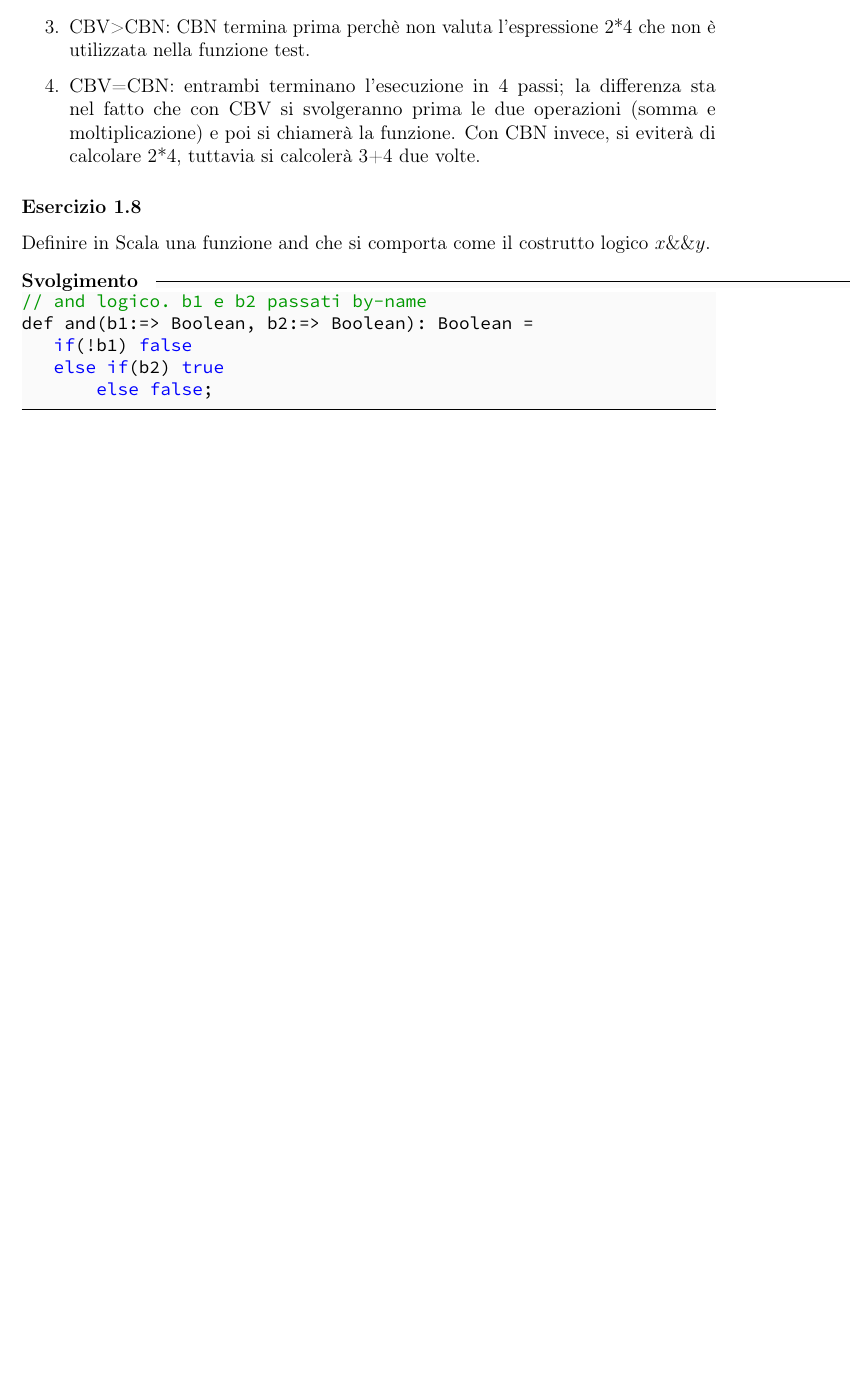
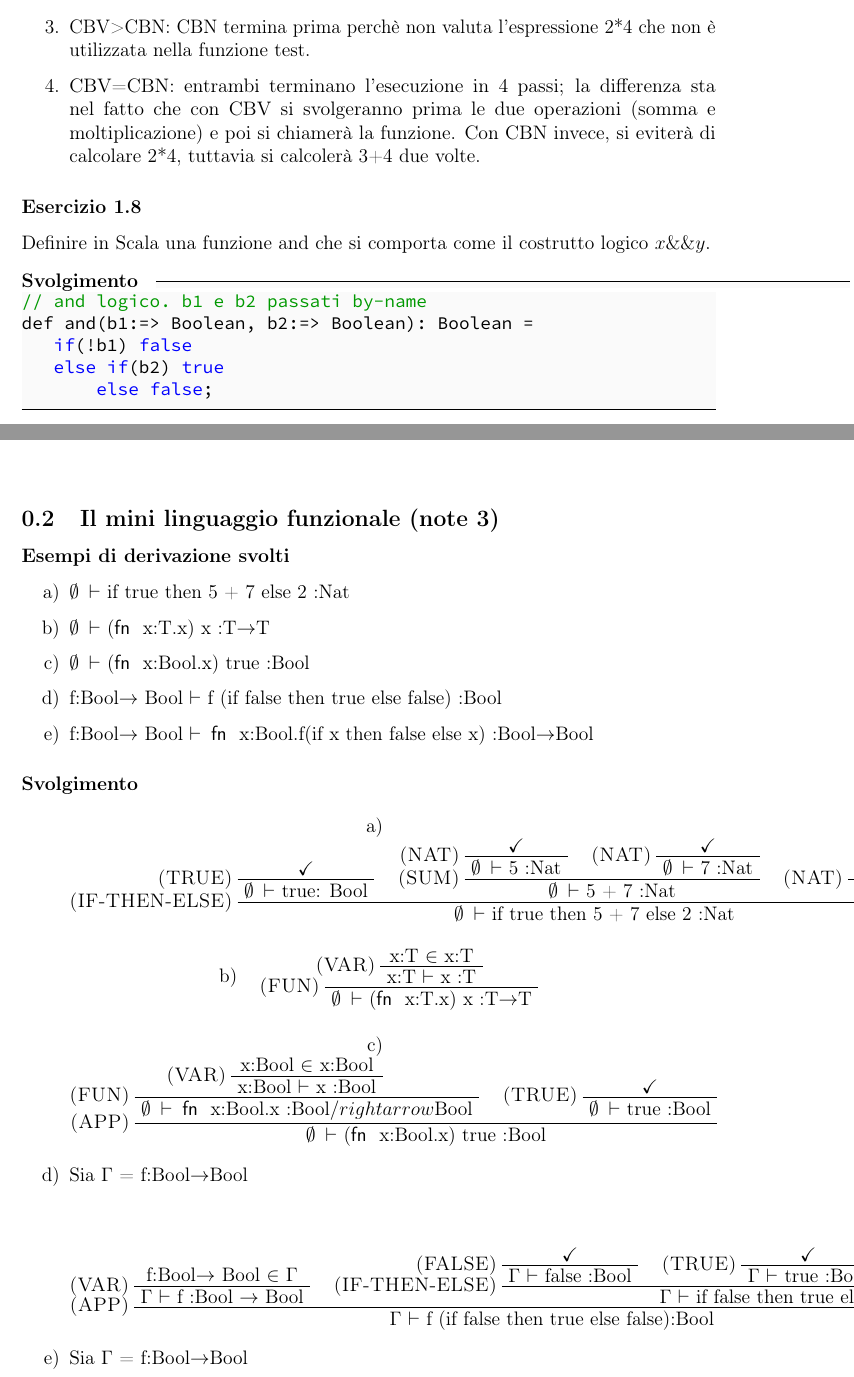
Before and after one commit to sirCamp/LPAAssingment, a LaTeX document (main.tex, which reads esercizi/note2.tex): part of page 11 of 12 before the commit and two parts of pages 11 and 12 of 15 after it, the two joined at a grey line, cut so that both start at the same text, the shorter picture padded with empty space. Compiled offline with pdfLaTeX.

Commit message:
add exercise of note3

```diff
--- /dev/null
+++ b/esercizi/note2.tex
@@ -0,0 +1,72 @@
+\subsection{Il mini linguaggio funzionale (note 3)}
+\subsubsection*{Esempi di derivazione svolti}
+
+\begin{enumerate}[label=\alph*)]
+	\item $\emptyset\:\vdash$  if true then 5 + 7 else 2 :Nat
+	\item $\emptyset\:\vdash$  ($\fn$ x:T.x) x :T$\rightarrow$T
+	\item $\emptyset\:\vdash$  ($\fn$ x:Bool.x) true :Bool
+	\item f:Bool$\rightarrow$ Bool $\vdash$ f (if false then true else false) :Bool
+	\item f:Bool$\rightarrow$ Bool $\vdash\:\fn$ x:Bool.f(if x then false else x) :Bool$\rightarrow$Bool
+\end{enumerate}
+
+\subparagraph{Svolgimento}
+
+\begin{enumerate}[label=\alph*)]
+	\item
+		\begin{prooftree}
+			\AxiomC{$\checkmark$}
+			\LeftLabel{\textsc{(TRUE)}}
+			\UnaryInfC{$\emptyset\:\vdash$ true: Bool}
+			\AxiomC{$\checkmark$}
+			\LeftLabel{\textsc{(NAT)}}
+			\UnaryInfC{$\emptyset\:\vdash$ 5 :Nat}
+			\AxiomC{$\checkmark$}
+			\LeftLabel{\textsc{(NAT)}}
+			\UnaryInfC{$\emptyset\:\vdash$ 7 :Nat}
+			\LeftLabel{\textsc{(SUM)}}
+			\BinaryInfC{$\emptyset\:\vdash$ 5 + 7 :Nat}
+			\AxiomC{$\checkmark$}
+			\LeftLabel{\textsc{(NAT)}}
+			\UnaryInfC{$\emptyset\:\vdash$  2 :Nat}
+			\LeftLabel{\textsc{(IF-THEN-ELSE)}}
+			\TrinaryInfC{$\emptyset\:\vdash$  if true then 5 + 7 else 2 :Nat}
+		\end{prooftree}
+
+
+	\item
+		\begin{prooftree}
+			\AxiomC{x:T $\in$ x:T}
+			\LeftLabel{\textsc{(VAR)}}
+			\UnaryInfC{x:T $\vdash$  x :T}
+			\LeftLabel{\textsc{(FUN)}}
+			\UnaryInfC{$\emptyset\:\vdash$  ($\fn$ x:T.x) x :T$\rightarrow$T}
+		\end{prooftree}
+
+
+	\item
+		\begin{prooftree}
+			\AxiomC{x:Bool $\in$ x:Bool}
+			\LeftLabel{\textsc{(VAR)}}
+			\UnaryInfC{x:Bool $\vdash$  x :Bool}
+			\LeftLabel{\textsc{(FUN)}}
+		    \UnaryInfC{$\emptyset\:\vdash\:\fn$ x:Bool.x :Bool$/rightarrow					$Bool}
+			\AxiomC{$\checkmark$}
+			\LeftLabel{\textsc{(TRUE)}}
+			\UnaryInfC{$\emptyset\:\vdash$ true :Bool}
+			\LeftLabel{\textsc{(APP)}}
+			\BinaryInfC{$\emptyset\:\vdash$  ($\fn$ x:Bool.x) true :Bool}
+		\end{prooftree}
+
+
+	\item
+		Sia $\Gamma$ = f:Bool$\rightarrow$Bool \\
+		\begin{prooftree}
+			\AxiomC{f:Bool$\rightarrow$ Bool $\in$ $\Gamma$}
+			\LeftLabel{\textsc{(VAR)}}
+			\UnaryInfC{$\Gamma$ $\vdash$ f :Bool $\rightarrow$ Bool}
+			\AxiomC{$\checkmark$}
+			\LeftLabel{\textsc{(FALSE)}}
+			\UnaryInfC{$\Gamma$ $\vdash$ false :Bool}
+			\AxiomC{$\checkmark$}
+			\LeftLabel{\textsc{(TRUE)}}
+			\UnaryInfC{$\Gamma$ $\vdash$ true :Bool}
@@ -0,0 +76,10 @@
+			\LeftLabel{\textsc{(IF-THEN-ELSE)}}
+			\TrinaryInfC{$\Gamma$ $\vdash$ if false then true else false :Bool}
+			\LeftLabel{\textsc{(APP)}}
+			\BinaryInfC{$\Gamma$ $\vdash$ f (if false then true else 							false):Bool}
+		\end{prooftree}
+
+
+	\item
+		Sia $\Gamma$ = f:Bool$\rightarrow$Bool \\
+		\begin{prooftree}
@@ -0,0 +102,4 @@
+			\TrinaryInfC{$\Gamma$ $\vdash$ (if x then false else x):?
+			$\rightarrow$ Bool}
+			\LeftLabel{\textsc{(APP)}}
+			\BinaryInfC{$\Gamma\:\vdash\:\fn$ x:Bool.f(if x then false
```
Also changed, not shown: main.tex (+1 -0 lines), main.pdf, esercizi/note2.tex (93 more changed lines).
